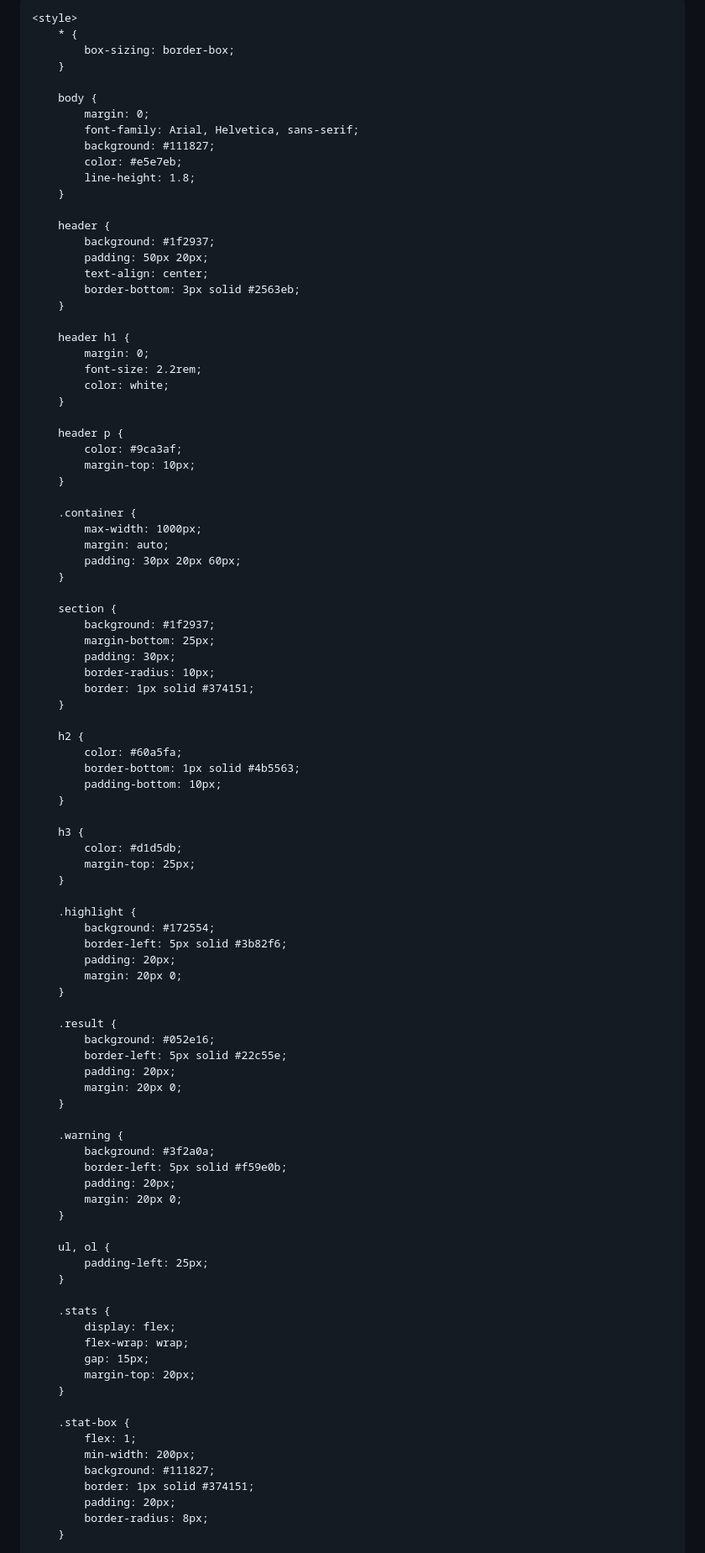
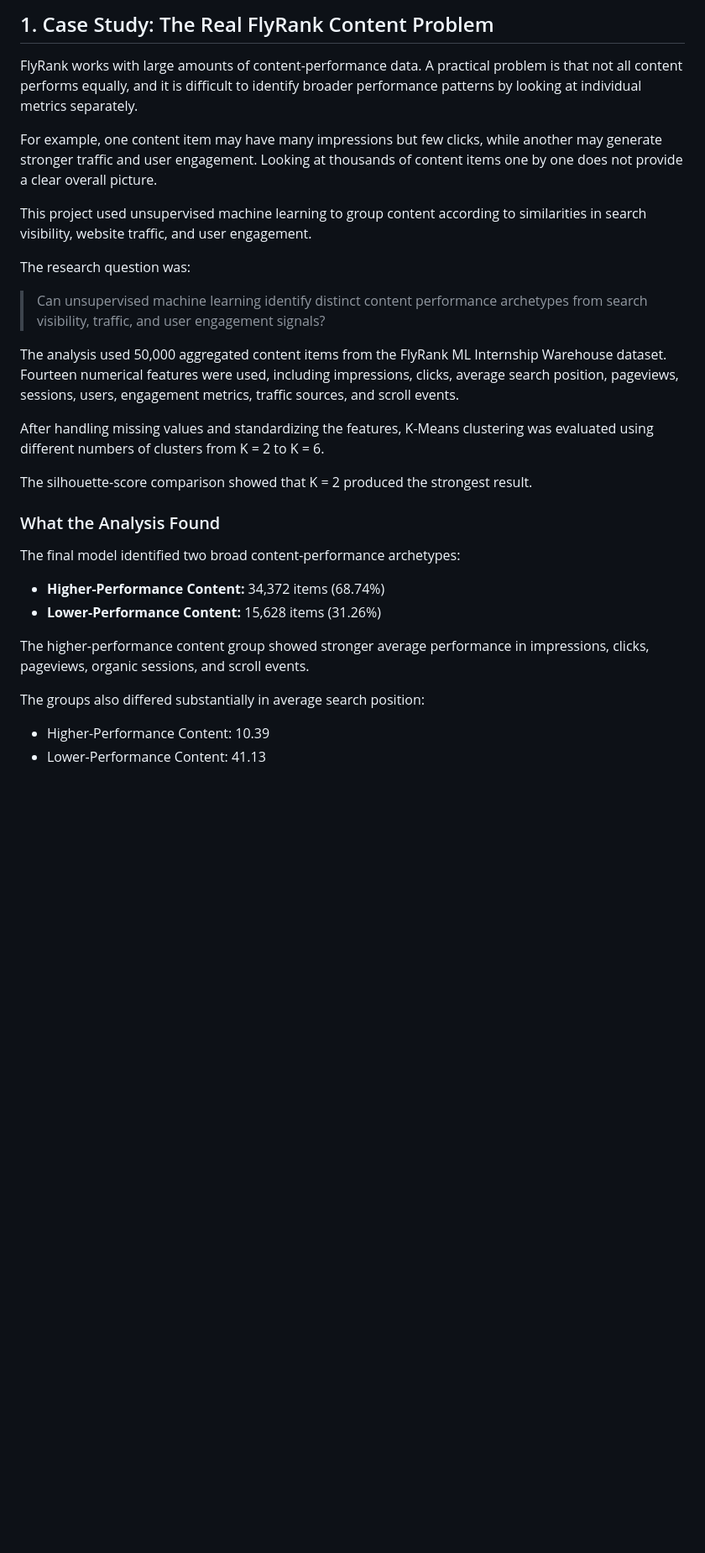
Before and after one commit to greeshmavrmac/content-performance-research, a Markdown page: work/tell_the_story.md, the part around one of its changes. Shown at 84% size. GitHub-like rendering; blank space fills up the shorter version.

```diff
--- a/work/tell_the_story.md
+++ b/work/tell_the_story.md
@@ -7,98 +2,33 @@
 
-    <style>
-        * {
-            box-sizing: border-box;
-        }
+## 1. Case Study: The Real FlyRank Content Problem
 
-        body {
-            margin: 0;
-            font-family: Arial, Helvetica, sans-serif;
-            background: #111827;
-            color: #e5e7eb;
-            line-height: 1.8;
-        }
+FlyRank works with large amounts of content-performance data. A practical problem is that not all content performs equally, and it is difficult to identify broader performance patterns by looking at individual metrics separately.
 
-        header {
-            background: #1f2937;
-            padding: 50px 20px;
-            text-align: center;
-            border-bottom: 3px solid #2563eb;
-        }
+For example, one content item may have many impressions but few clicks, while another may generate stronger traffic and user engagement. Looking at thousands of content items one by one does not provide a clear overall picture.
 
-        header h1 {
-            margin: 0;
-            font-size: 2.2rem;
-            color: white;
-        }
+This project used unsupervised machine learning to group content according to similarities in search visibility, website traffic, and user engagement.
 
-        header p {
-            color: #9ca3af;
-            margin-top: 10px;
-        }
+The research question was:
 
-        .container {
-            max-width: 1000px;
-            margin: auto;
-            padding: 30px 20px 60px;
-        }
+> Can unsupervised machine learning identify distinct content performance archetypes from search visibility, traffic, and user engagement signals?
 
-        section {
-            background: #1f2937;
-            margin-bottom: 25px;
-            padding: 30px;
-            border-radius: 10px;
-            border: 1px solid #374151;
-        }
+The analysis used 50,000 aggregated content items from the FlyRank ML Internship Warehouse dataset. Fourteen numerical features were used, including impressions, clicks, average search position, pageviews, sessions, users, engagement metrics, traffic sources, and scroll events.
 
-        h2 {
-            color: #60a5fa;
-            border-bottom: 1px solid #4b5563;
-            padding-bottom: 10px;
-        }
+After handling missing values and standardizing the features, K-Means clustering was evaluated using different numbers of clusters from K = 2 to K = 6.
 
-        h3 {
-            color: #d1d5db;
-            margin-top: 25px;
-        }
+The silhouette-score comparison showed that K = 2 produced the strongest result.
 
-        .highlight {
-            background: #172554;
-            border-left: 5px solid #3b82f6;
-            padding: 20px;
-            margin: 20px 0;
-        }
+### What the Analysis Found
 
-        .result {
-            background: #052e16;
-            border-left: 5px solid #22c55e;
-            padding: 20px;
-            margin: 20px 0;
-        }
+The final model identified two broad content-performance archetypes:
 
-        .warning {
-            background: #3f2a0a;
-            border-left: 5px solid #f59e0b;
-            padding: 20px;
-            margin: 20px 0;
-        }
+- **Higher-Performance Content:** 34,372 items (68.74%)
+- **Lower-Performance Content:** 15,628 items (31.26%)
 
-        ul, ol {
-            padding-left: 25px;
-        }
+The higher-performance content group showed stronger average performance in impressions, clicks, pageviews, organic sessions, and scroll events.
 
-        .stats {
-            display: flex;
-            flex-wrap: wrap;
-            gap: 15px;
-            margin-top: 20px;
-        }
+The groups also differed substantially in average search position:
 
-        .stat-box {
-            flex: 1;
-            min-width: 200px;
-            background: #111827;
-            border: 1px solid #374151;
-            padding: 20px;
-            border-radius: 8px;
-        }
+- Higher-Performance Content: 10.39
+- Lower-Performance Content: 41.13
 
```
Also changed, not shown: other parts of work/tell_the_story.md (+59 -270 lines).
